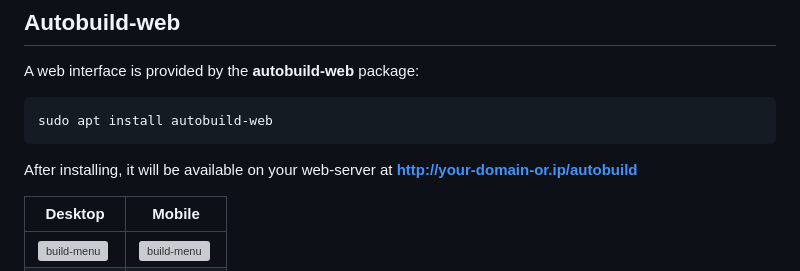
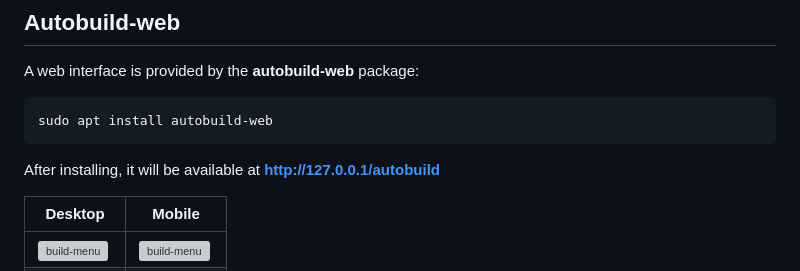
Before and after one commit to rail5/autobuild, a Markdown page: README.md, the part around the change. Drawn GitHub-style; grey boxes are pictures that could not be loaded.

````diff
--- a/README.md
+++ b/README.md
@@ -67,7 +67,7 @@ A web interface is provided by the **autobuild-web** package:
 sudo apt install autobuild-web
 ```
 
-After installing, it will be available on your web-server at **http://your-domain-or.ip/autobuild**
+After installing, it will be available at **http://127.0.0.1/autobuild**
 
 | Desktop                                                                                                               | Mobile                                                                                                                        |
 | --------------------------------------------------------------------------------------------------------------------- | ----------------------------------------------------------------------------------------------------------------------------- |
````
